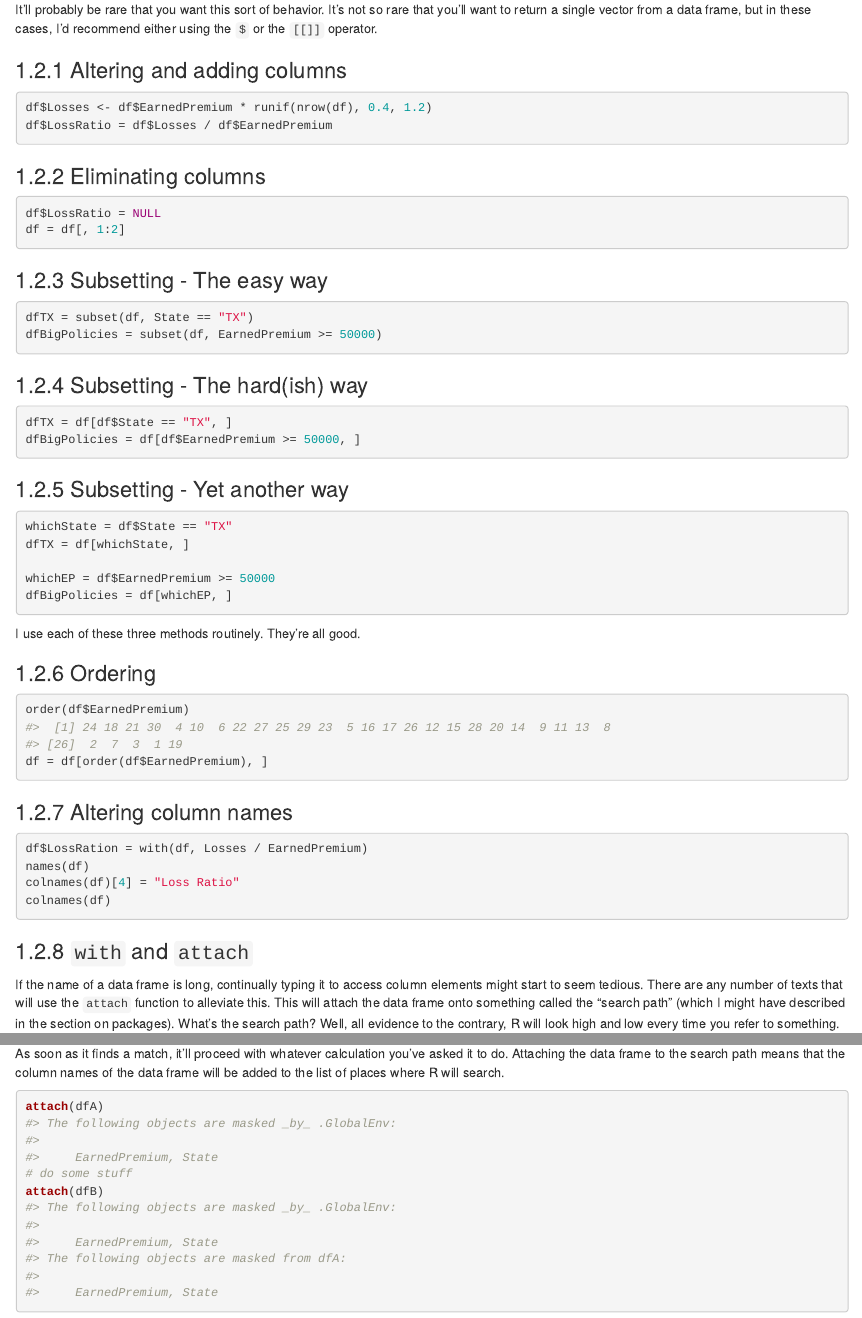
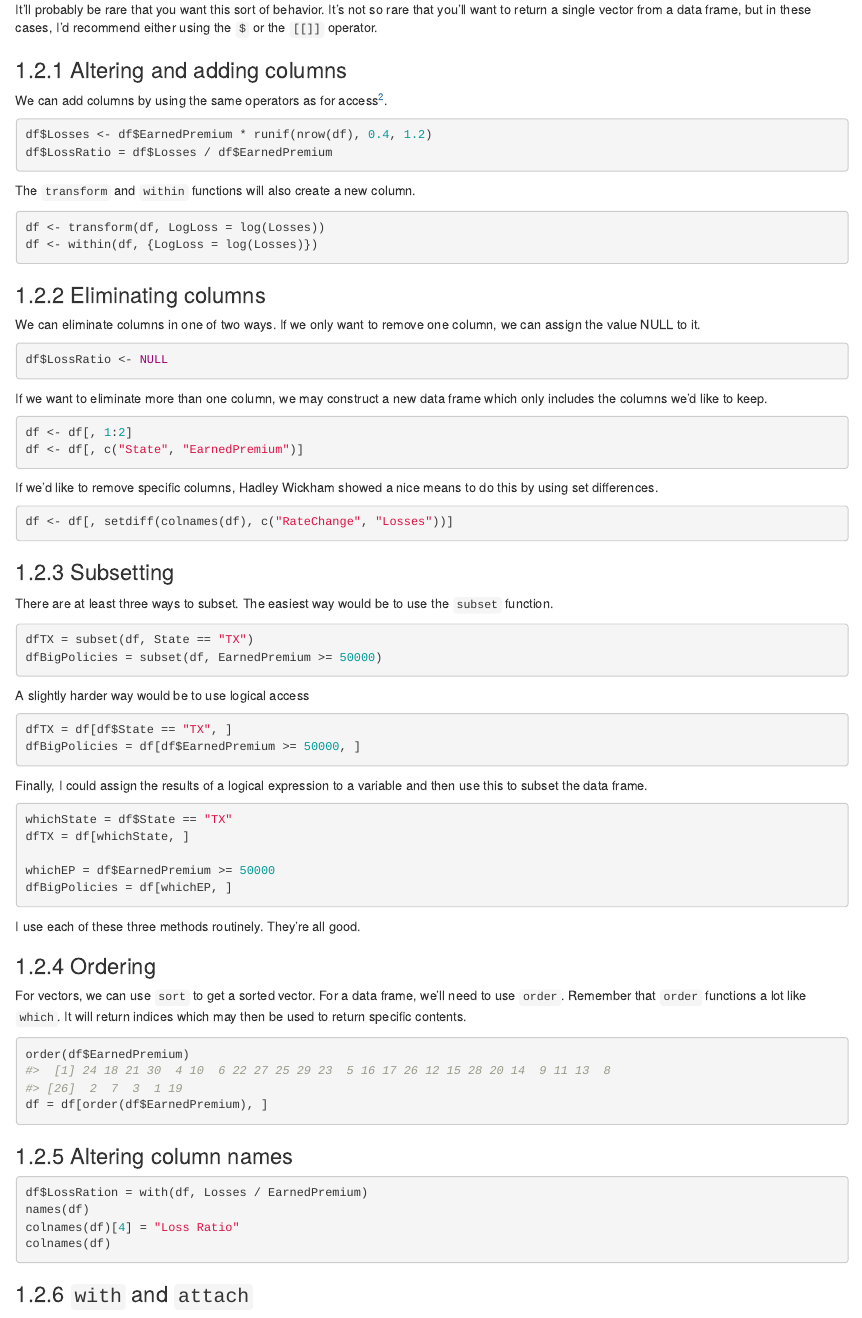
Before and after one commit to PirateGrunt/raw_book, an R Markdown document (DataFrames.Rmd): the page in a window 1100 px wide, from 3490 px down before the commit and from 4170 px down after it, so that both start at the same text, and a second part further down, joined at a grey line. Rendered offline with R 4.5, knitr and Pandoc, with nearby package versions; drawn as R Markdown's standard HTML page in place of the format the file asks for; common packages that the code uses without loading them are loaded.

Commit message:
87% done

````diff
--- a/DataFrames.Rmd
+++ b/DataFrames.Rmd
@@ -134,33 +136,61 @@ It'll probably be rare that you want this sort of behavior. It's not so rare tha
 
 ### Altering and adding columns
 
+We can add columns by using the same operators as for access[^also_cbind].
+
+[^also_cbind]: We can also use `cbind` to add columns.
+
 ```{r }
 df$Losses <- df$EarnedPremium * runif(nrow(df), 0.4, 1.2)
 df$LossRatio = df$Losses / df$EarnedPremium
 ```
 
+The `transform` and `within` functions will also create a new column.
+
+```{r}
+df <- transform(df, LogLoss = log(Losses))
+df <- within(df, {LogLoss = log(Losses)})
+```
+
+
 ### Eliminating columns
 
-```{r }
-df$LossRatio = NULL
-df = df[, 1:2]
+We can eliminate columns in one of two ways. If we only want to remove one column, we can assign the value NULL to it.
+
+```{r eval=FALSE}
+df$LossRatio <- NULL
 ```
 
-### Subsetting - The easy way
+If we want to eliminate more than one column, we may construct a new data frame which only includes the columns we'd like to keep.
+
+```{r eval = FALSE}
+df <- df[, 1:2]
+df <- df[, c("State", "EarnedPremium")]
+```
+
+If we'd like to remove specific columns, Hadley Wickham showed a nice means to do this by using set differences.
+
+```{r}
+df <- df[, setdiff(colnames(df), c("RateChange", "Losses"))]
+```
+
+### Subsetting
+
+There are at least three ways to subset. The easiest way would be to use the `subset` function.
 
 ```{r }
 dfTX = subset(df, State == "TX")
 dfBigPolicies = subset(df, EarnedPremium >= 50000)
 ```
 
-### Subsetting - The hard(ish) way
+A slightly harder way would be to use logical access
 
 ```{r }
 dfTX = df[df$State == "TX", ]
 dfBigPolicies = df[df$EarnedPremium >= 50000, ]
 ```
 
-### Subsetting - Yet another way
+Finally, I could assign the results of a logical expression to a variable and then use this to subset the data frame.
 
 ```{r }
 whichState = df$State == "TX"
@@ -173,6 +203,8 @@ dfBigPolicies = df[whichEP, ]
 I use each of these three methods routinely. They're all good.
 
 ### Ordering
+
+For vectors, we can use `sort` to get a sorted vector. For a data frame, we'll need to use `order`. Remember that `order` functions a lot like `which`. It will return indices which may then be used to return specific contents.
 
 ```{r }
 order(df$EarnedPremium)
@@ -190,7 +222,7 @@ colnames(df)
 
 ### `with` and `attach`
 
-If the name of a data frame is long, continually typing it to access column elements might start to seem tedious. There are any number of texts that will use the `attach` function to alleviate this. This will attach the data frame onto something called the "search path" (which I might have described in the section on packages). What's the search path? Well, all evidence to the contrary, R will look high and low every time you refer to something. As soon as it finds a match, it'll proceed with whatever calculation you've asked it to do. Attaching the data frame to the search path means that the column names of the data frame will be added to the list of places where R will search.
+If the name of a data frame is long, typing it to access column elements might start to seem tedious. The `attach` function will alleviate this, by attaching the data frame onto something called the "search path" (which I might have described in the section on packages). What's the search path? Well, all evidence to the contrary, R will look high and low every time you refer to something. As soon as it finds a match, it'll proceed with whatever calculation you've asked it to do. Attaching the data frame to the search path means that the column names of the data frame will be added to the list of places where R will search.
 
 ```{r}
 attach(dfA)
````
Also changed, not shown: DataFrames.Rmd (41 more changed lines).
